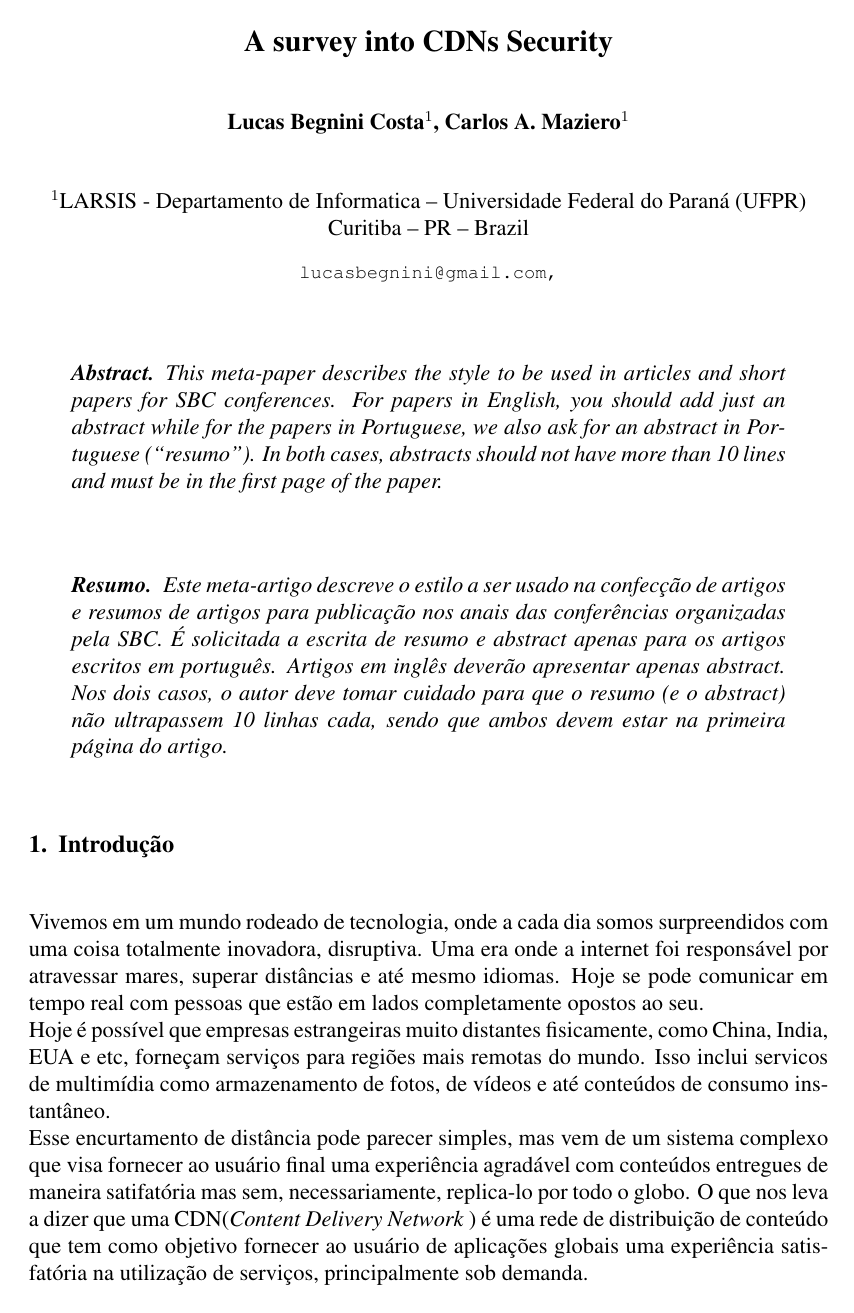
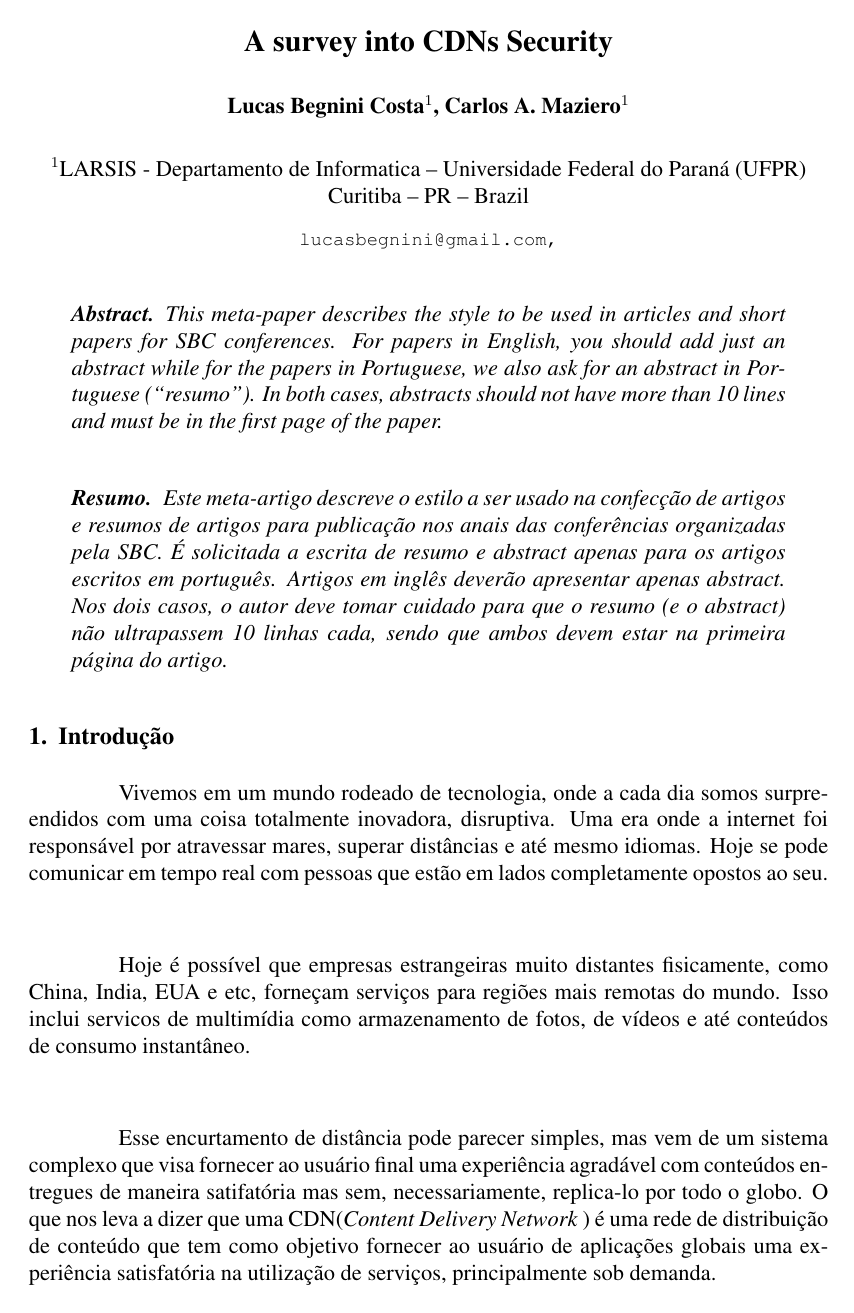
Before and after one commit to lucasbegnini/Mestrado-Seguranca, a LaTeX paper (Paper/paper.tex, which reads Paper/composicaocdn.tex, Paper/introducao.tex): page 1 of 24. The pictures show the PDF file Paper/paper.pdf that the author committed with the source.

Commit message:
paragraph in introducao e composicao

```diff
--- a/Paper/composicaocdn.tex
+++ b/Paper/composicaocdn.tex
@@ -12,7 +13,7 @@ Uma CDN apesar de abstratamente ser vista como um mecanismo \'unico ela pode ser
 \paragraph{Organiza\c{c}\~ao}- Quanto a organiza\c{c}\~ao uma CDN pode ser uma rede puramente CDN ou uma rede \textit{overlay}, que nada mais \'e que uma rede onde ela tenta abstrai as camadas de redes j\'a existentes(como transporte, redes e etc) e transforma-l\'a em uma rede puramente CDN.
 
 \paragraph{Tipos de conte\'udos}- O tipos de conte\'udo que ir\~ao ser transportados dentro da rede s\~ao fundamentais para definir diversos aspectos de configura\c{c}\~oes que ser\~ao utilizadas dentro da rede. Como por exemplo, a forma de Cache que ser\'a feita os arquivos ou at\'e mesmo a forma como v\~ao ser distribu\'idos esses mesmos conte\'udos, se ser\~ao distribu\'idos em conjunto ou em partes como o caso de uma pagina HTML que possui um video para cada regi\~ao do  mundo. Todos os outros pontos levam em conta primeiro o tipo de conte\'udo para definir quais ser\~ao suas escolhas.
-\newline
+\paragraph{}
 Os demais itens ser\~ao tratados nos pr\'oximos pontos. Tipos de servidores em \ref{section:tipos_de_servidores} e protocolos de itera\c{c}\~oes em \ref{section:protocolos_interacoes}
 
 \subimport{composicao/}{tiposServidores}
--- a/Paper/introducao.tex
+++ b/Paper/introducao.tex
@@ -1,17 +1,17 @@
 \section{Introdu\c{c}\~ao}
 
-
+\paragraph{}
 Vivemos em um mundo rodeado de tecnologia, onde a cada dia somos surpreendidos com uma coisa totalmente inovadora, disruptiva. Uma era onde a internet foi respons\'avel por atravessar mares, superar dist\^ancias e at\'e mesmo idiomas. Hoje se pode comunicar em tempo real com pessoas que est\~ao em lados completamente opostos ao seu.
-\newline
+\paragraph{}
 Hoje \'e poss\'ivel que empresas estrangeiras muito distantes fisicamente, como China, India, EUA e etc, forne\c{c}am servi\c{c}os para regi\~oes mais remotas do mundo. Isso inclui servi{c}os de multim\'idia como armazenamento de fotos, de v\'ideos e at\'e conte\'udos de consumo instant\^aneo.
-\newline
+\paragraph{}
 Esse encurtamento de dist\^ancia pode parecer simples, mas vem de um sistema complexo que visa fornecer ao usu\'ario final uma experi\^encia agrad\'avel com conte\'udos entregues de maneira satifat\'oria mas sem, necessariamente, replica-lo por todo o globo. O que nos leva a dizer que uma CDN(\textit{Content Delivery Network} ) \'e uma rede de distribui\c{c}\~ao de conte\'udo que tem como objetivo fornecer ao usu\'ario de aplica\c{c}\~oes globais uma experi\^encia satisfat\'oria na utiliza\c{c}\~ao de servi\c{c}os, principalmente sob demanda.
 \begin{figure}[H]
 \includegraphics[height=7cm]{Figuras/contextualizacao.png}
 \label{figura:contextualizacao}
 \end{figure}
 Temos v\'arios servi\c{c}os que se utiliza no dia a dia onde essa no\c{c}\~ao de CDN \'e completamente abstrata ao usu\'ario final. Como servi\c{c}os de Video-On-Demand de empresas de TV, spotify, Amazon Prime Video e at\'e Netflix, como \'e mostrado no artigo do \cite{adhikari2012unreeling}.
-\newline
+\paragraph{}
 Existem hoje diversas empresas que fornecem esse servi\c{c}o ao redor do globo. Como:
 \begin{itemize}
 \item Akamai;
```
Also changed, not shown: Paper/composicao/tiposServidores.tex (+2 -2 lines), Paper/paper.pdf, Paper/composicaocdn.tex (3 more changed lines), Paper/introducao.tex (2 more changed lines).
